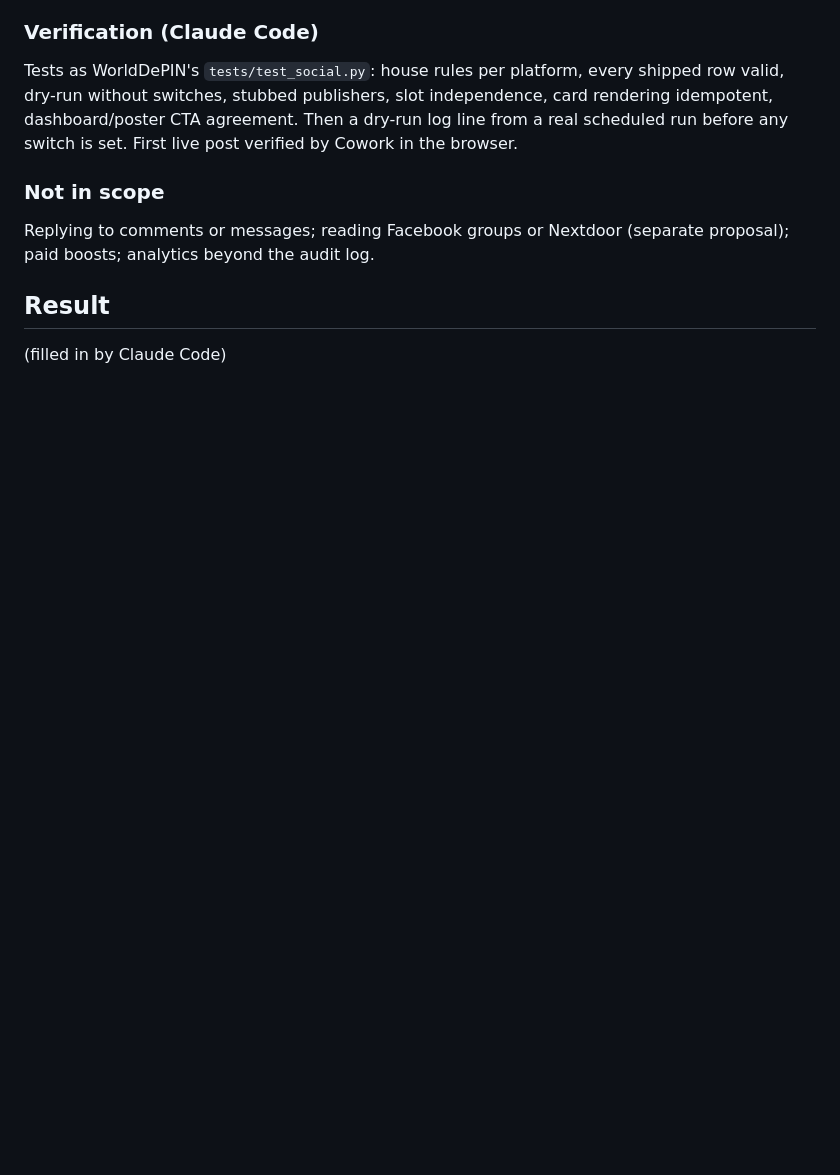
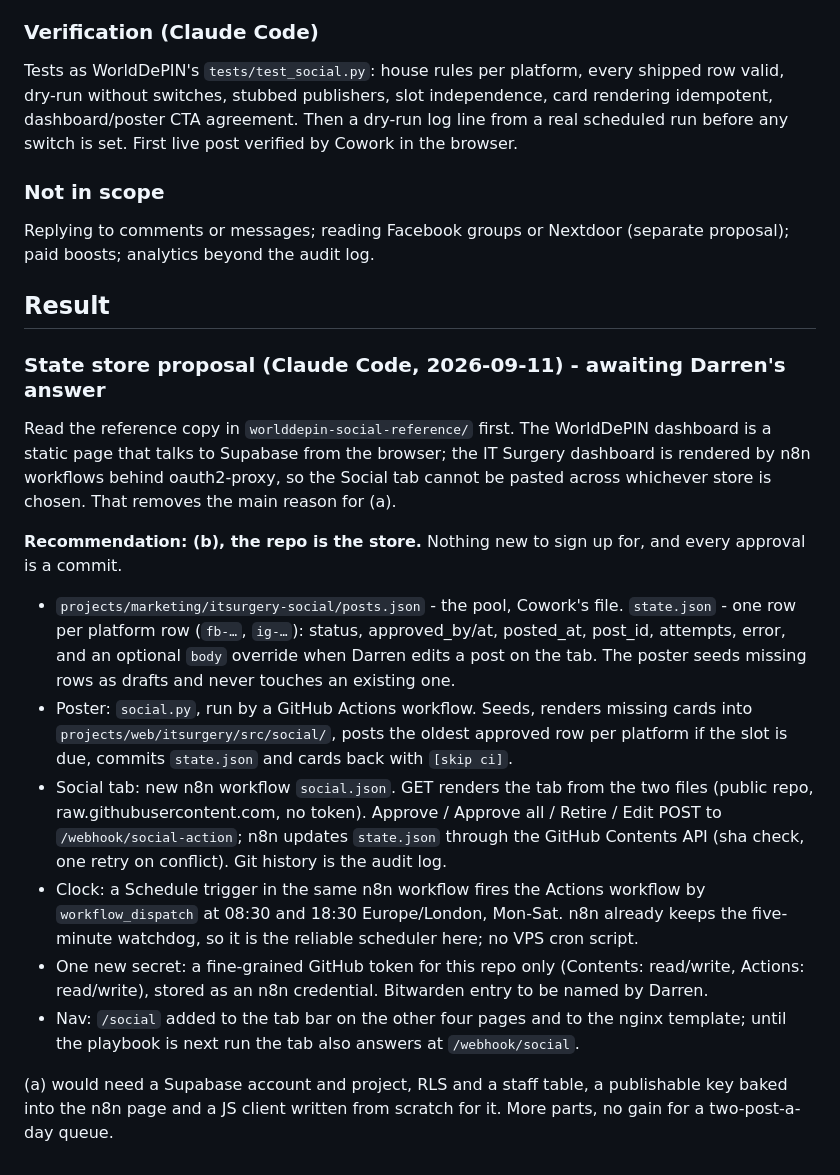
Before and after one commit to IT-Architect-UK/monorepo, a Markdown page: docs/handoffs/2026-09-10-itsurgery-social-posting.md, the part around the change. GitHub-like rendering; blank space fills up the shorter version.

Commit message:
Handoff: propose the repo as the social-posting state store
Co-Authored-By: Claude Fable 5.1 <noreply@anthropic.com>
Claude-Session: https://claude.ai/code/session_01THS22e3hFJ1fTJiHzvJ5x2

```diff
--- a/docs/handoffs/2026-09-10-itsurgery-social-posting.md
+++ b/docs/handoffs/2026-09-10-itsurgery-social-posting.md
@@ -126,4 +126,42 @@ Replying to comments or messages; reading Facebook groups or Nextdoor
 
 ## Result
 
-(filled in by Claude Code)
+### State store proposal (Claude Code, 2026-09-11) - awaiting Darren's answer
+
+Read the reference copy in `worlddepin-social-reference/` first. The
+WorldDePIN dashboard is a static page that talks to Supabase from the
+browser; the IT Surgery dashboard is rendered by n8n workflows behind
+oauth2-proxy, so the Social tab cannot be pasted across whichever store is
+chosen. That removes the main reason for (a).
+
+**Recommendation: (b), the repo is the store.** Nothing new to sign up for,
+and every approval is a commit.
+
+- `projects/marketing/itsurgery-social/posts.json` - the pool, Cowork's
+  file. `state.json` - one row per platform row (`fb-…`, `ig-…`): status,
+  approved_by/at, posted_at, post_id, attempts, error, and an optional
+  `body` override when Darren edits a post on the tab. The poster seeds
+  missing rows as drafts and never touches an existing one.
+- Poster: `social.py`, run by a GitHub Actions workflow. Seeds, renders
+  missing cards into `projects/web/itsurgery/src/social/`, posts the oldest
+  approved row per platform if the slot is due, commits `state.json` and
+  cards back with `[skip ci]`.
+- Social tab: new n8n workflow `social.json`. GET renders the tab from the
+  two files (public repo, raw.githubusercontent.com, no token). Approve /
+  Approve all / Retire / Edit POST to `/webhook/social-action`; n8n
+  updates `state.json` through the GitHub Contents API (sha check, one
+  retry on conflict). Git history is the audit log.
+- Clock: a Schedule trigger in the same n8n workflow fires the Actions
+  workflow by `workflow_dispatch` at 08:30 and 18:30 Europe/London,
+  Mon-Sat. n8n already keeps the five-minute watchdog, so it is the
+  reliable scheduler here; no VPS cron script.
+- One new secret: a fine-grained GitHub token for this repo only
+  (Contents: read/write, Actions: read/write), stored as an n8n credential.
+  Bitwarden entry to be named by Darren.
+- Nav: `/social` added to the tab bar on the other four pages and to the
+  nginx template; until the playbook is next run the tab also answers at
+  `/webhook/social`.
+
+(a) would need a Supabase account and project, RLS and a staff table, a
+publishable key baked into the n8n page and a JS client written from
+scratch for it. More parts, no gain for a two-post-a-day queue.
```
